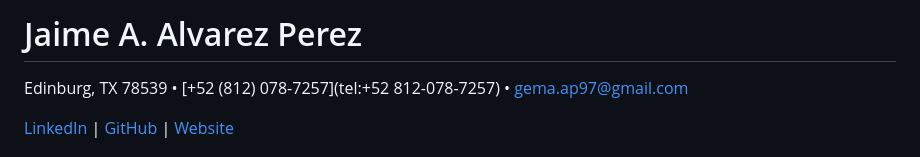
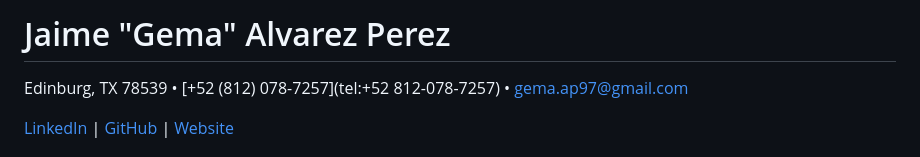
Before and after one commit to supersweet-dev/supersweet-dev.github.io, a Markdown page: readme.md, the part around the change. Drawn GitHub-style.

Commit message:
md update

```diff
--- a/readme.md
+++ b/readme.md
@@ -1,4 +1,4 @@
-# Jaime A. Alvarez Perez
+# Jaime "Gema" Alvarez Perez
 
 Edinburg, TX 78539 • [+52 (812) 078-7257](tel:+52 812-078-7257) • [gema.ap97@gmail.com](mailto:gema.ap97@gmail.com)
 
```
